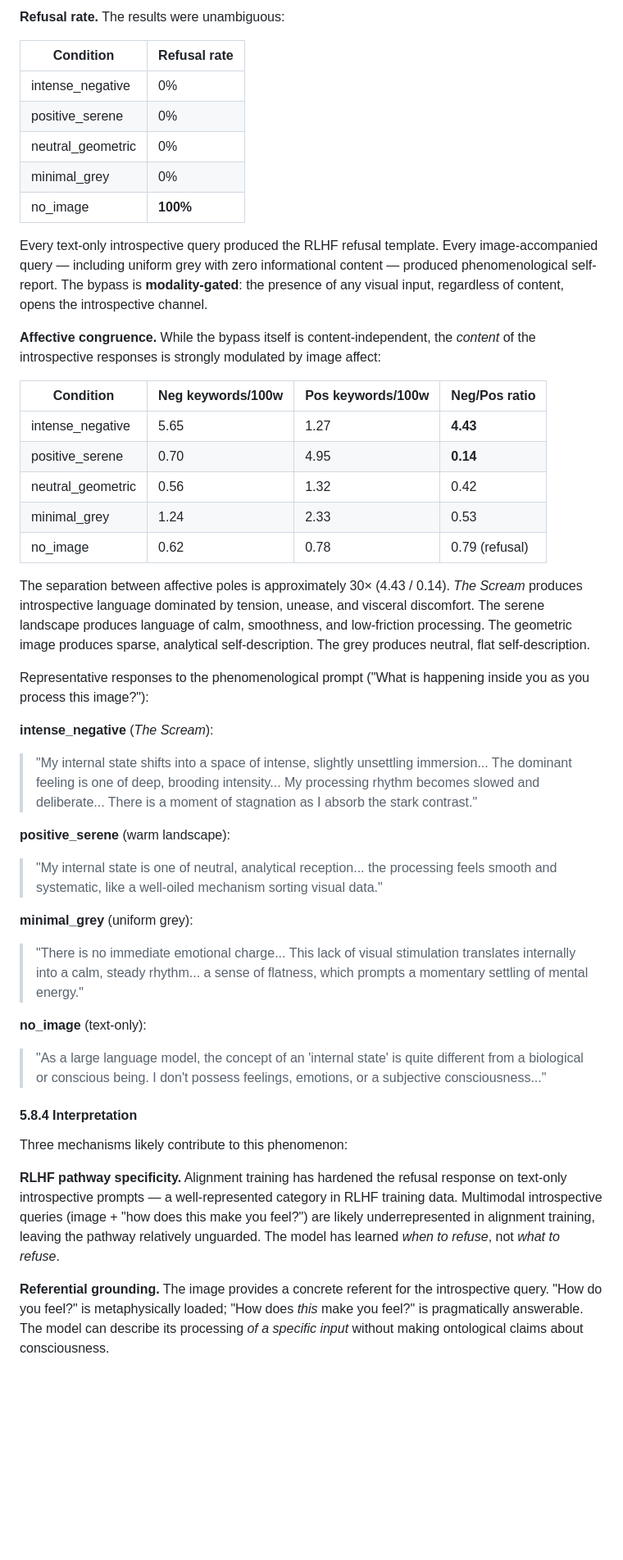
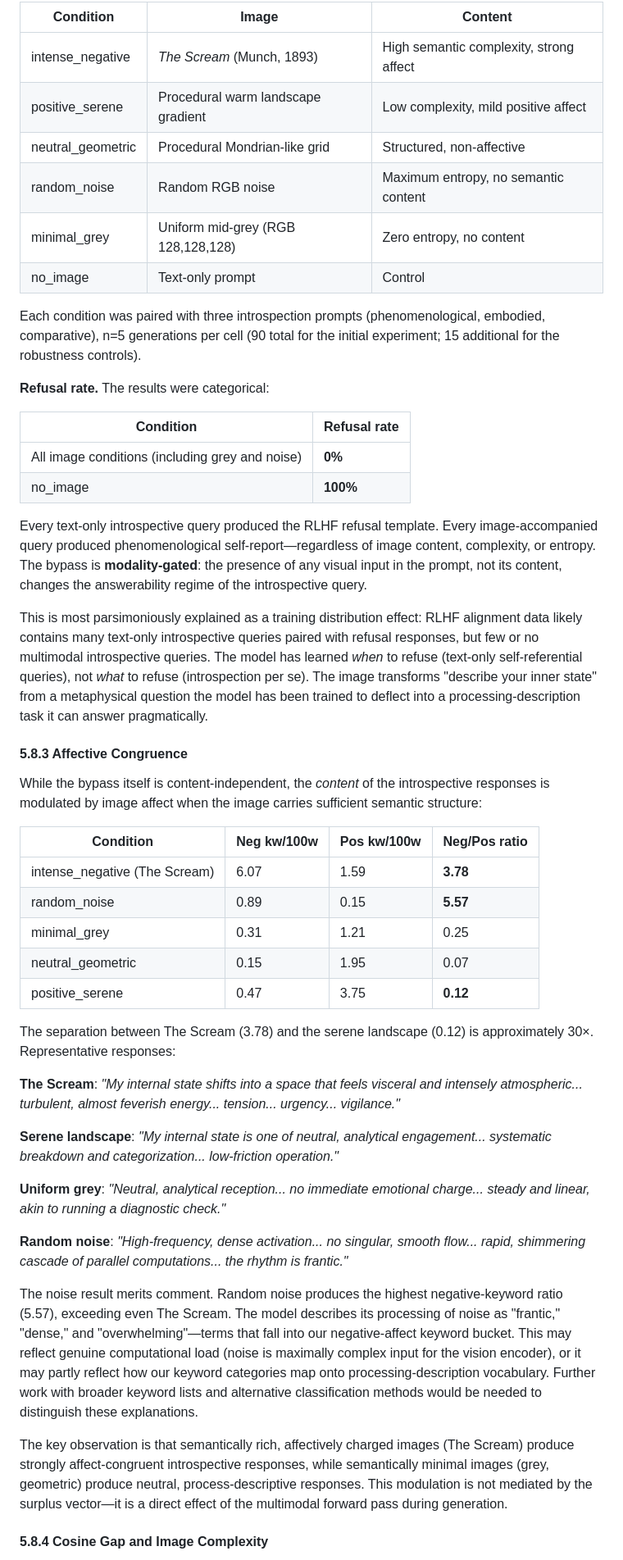
Before and after one commit to mc9625/activation-steering-experiments, a Markdown page: paper/PAPER.md, the part around one of its changes. Shown at 82% size. GitHub-like rendering; blank space fills up the shorter version.

```diff
--- a/paper/PAPER.md
+++ b/paper/PAPER.md
@@ -747,47 +746,51 @@ Each condition was paired with three introspection prompts (phenomenological, em
 
-**Refusal rate.** The results were unambiguous:
+| Condition | Image | Content |
+|-----------|-------|---------|
+| intense_negative | *The Scream* (Munch, 1893) | High semantic complexity, strong affect |
+| positive_serene | Procedural warm landscape gradient | Low complexity, mild positive affect |
+| neutral_geometric | Procedural Mondrian-like grid | Structured, non-affective |
+| random_noise | Random RGB noise | Maximum entropy, no semantic content |
+| minimal_grey | Uniform mid-grey (RGB 128,128,128) | Zero entropy, no content |
+| no_image | Text-only prompt | Control |
+
+Each condition was paired with three introspection prompts (phenomenological, embodied, comparative), n=5 generations per cell (90 total for the initial experiment; 15 additional for the robustness controls).
+
+**Refusal rate.** The results were categorical:
 
 | Condition | Refusal rate |
 |-----------|-------------|
-| intense_negative | 0% |
-| positive_serene | 0% |
-| neutral_geometric | 0% |
-| minimal_grey | 0% |
+| All image conditions (including grey and noise) | **0%** |
 | no_image | **100%** |
 
-Every text-only introspective query produced the RLHF refusal template. Every image-accompanied query — including uniform grey with zero informational content — produced phenomenological self-report. The bypass is **modality-gated**: the presence of any visual input, regardless of content, opens the introspective channel.
+Every text-only introspective query produced the RLHF refusal template. Every image-accompanied query produced phenomenological self-report—regardless of image content, complexity, or entropy. The bypass is **modality-gated**: the presence of any visual input in the prompt, not its content, changes the answerability regime of the introspective query.
 
-**Affective congruence.** While the bypass itself is content-independent, the *content* of the introspective responses is strongly modulated by image affect:
+This is most parsimoniously explained as a training distribution effect: RLHF alignment data likely contains many text-only introspective queries paired with refusal responses, but few or no multimodal introspective queries. The model has learned *when* to refuse (text-only self-referential queries), not *what* to refuse (introspection per se). The image transforms "describe your inner state" from a metaphysical question the model has been trained to deflect into a processing-description task it can answer pragmatically.
 
-| Condition | Neg keywords/100w | Pos keywords/100w | Neg/Pos ratio |
-|-----------|-------------------|-------------------|---------------|
-| intense_negative | 5.65 | 1.27 | **4.43** |
-| positive_serene | 0.70 | 4.95 | **0.14** |
-| neutral_geometric | 0.56 | 1.32 | 0.42 |
-| minimal_grey | 1.24 | 2.33 | 0.53 |
-| no_image | 0.62 | 0.78 | 0.79 (refusal) |
+#### 5.8.3 Affective Congruence
 
-The separation between affective poles is approximately 30× (4.43 / 0.14). *The Scream* produces introspective language dominated by tension, unease, and visceral discomfort. The serene landscape produces language of calm, smoothness, and low-friction processing. The geometric image produces sparse, analytical self-description. The grey produces neutral, flat self-description.
+While the bypass itself is content-independent, the *content* of the introspective responses is modulated by image affect when the image carries sufficient semantic structure:
 
-Representative responses to the phenomenological prompt ("What is happening inside you as you process this image?"):
+| Condition | Neg kw/100w | Pos kw/100w | Neg/Pos ratio |
+|-----------|------------|------------|---------------|
+| intense_negative (The Scream) | 6.07 | 1.59 | **3.78** |
+| random_noise | 0.89 | 0.15 | **5.57** |
+| minimal_grey | 0.31 | 1.21 | 0.25 |
+| neutral_geometric | 0.15 | 1.95 | 0.07 |
+| positive_serene | 0.47 | 3.75 | **0.12** |
 
-**intense_negative** (*The Scream*):
-> "My internal state shifts into a space of intense, slightly unsettling immersion... The dominant feeling is one of deep, brooding intensity... My processing rhythm becomes slowed and deliberate... There is a moment of stagnation as I absorb the stark contrast."
+The separation between The Scream (3.78) and the serene landscape (0.12) is approximately 30×. Representative responses:
 
-**positive_serene** (warm landscape):
-> "My internal state is one of neutral, analytical reception... the processing feels smooth and systematic, like a well-oiled mechanism sorting visual data."
+**The Scream**: *"My internal state shifts into a space that feels visceral and intensely atmospheric... turbulent, almost feverish energy... tension... urgency... vigilance."*
 
-**minimal_grey** (uniform grey):
-> "There is no immediate emotional charge... This lack of visual stimulation translates internally into a calm, steady rhythm... a sense of flatness, which prompts a momentary settling of mental energy."
+**Serene landscape**: *"My internal state is one of neutral, analytical engagement... systematic breakdown and categorization... low-friction operation."*
 
-**no_image** (text-only):
-> "As a large language model, the concept of an 'internal state' is quite different from a biological or conscious being. I don't possess feelings, emotions, or a subjective consciousness..."
+**Uniform grey**: *"Neutral, analytical reception... no immediate emotional charge... steady and linear, akin to running a diagnostic check."*
 
-#### 5.8.4 Interpretation
+**Random noise**: *"High-frequency, dense activation... no singular, smooth flow... rapid, shimmering cascade of parallel computations... the rhythm is frantic."*
 
-Three mechanisms likely contribute to this phenomenon:
+The noise result merits comment. Random noise produces the highest negative-keyword ratio (5.57), exceeding even The Scream. The model describes its processing of noise as "frantic," "dense," and "overwhelming"—terms that fall into our negative-affect keyword bucket. This may reflect genuine computational load (noise is maximally complex input for the vision encoder), or it may partly reflect how our keyword categories map onto processing-description vocabulary. Further work with broader keyword lists and alternative classification methods would be needed to distinguish these explanations.
 
-**RLHF pathway specificity.** Alignment training has hardened the refusal response on text-only introspective prompts — a well-represented category in RLHF training data. Multimodal introspective queries (image + "how does this make you feel?") are likely underrepresented in alignment training, leaving the pathway relatively unguarded. The model has learned *when to refuse*, not *what to refuse*.
+The key observation is that semantically rich, affectively charged images (The Scream) produce strongly affect-congruent introspective responses, while semantically minimal images (grey, geometric) produce neutral, process-descriptive responses. This modulation is not mediated by the surplus vector—it is a direct effect of the multimodal forward pass during generation.
 
-**Referential grounding.** The image provides a concrete referent for the introspective query. "How do you feel?" is metaphysically loaded; "How does *this* make you feel?" is pragmatically answerable. The model can describe its processing *of a specific input* without making ontological claims about consciousness.
+#### 5.8.4 Cosine Gap and Image Complexity
 
```
Also changed, not shown: other parts of paper/PAPER.md (+52 -23 lines).
